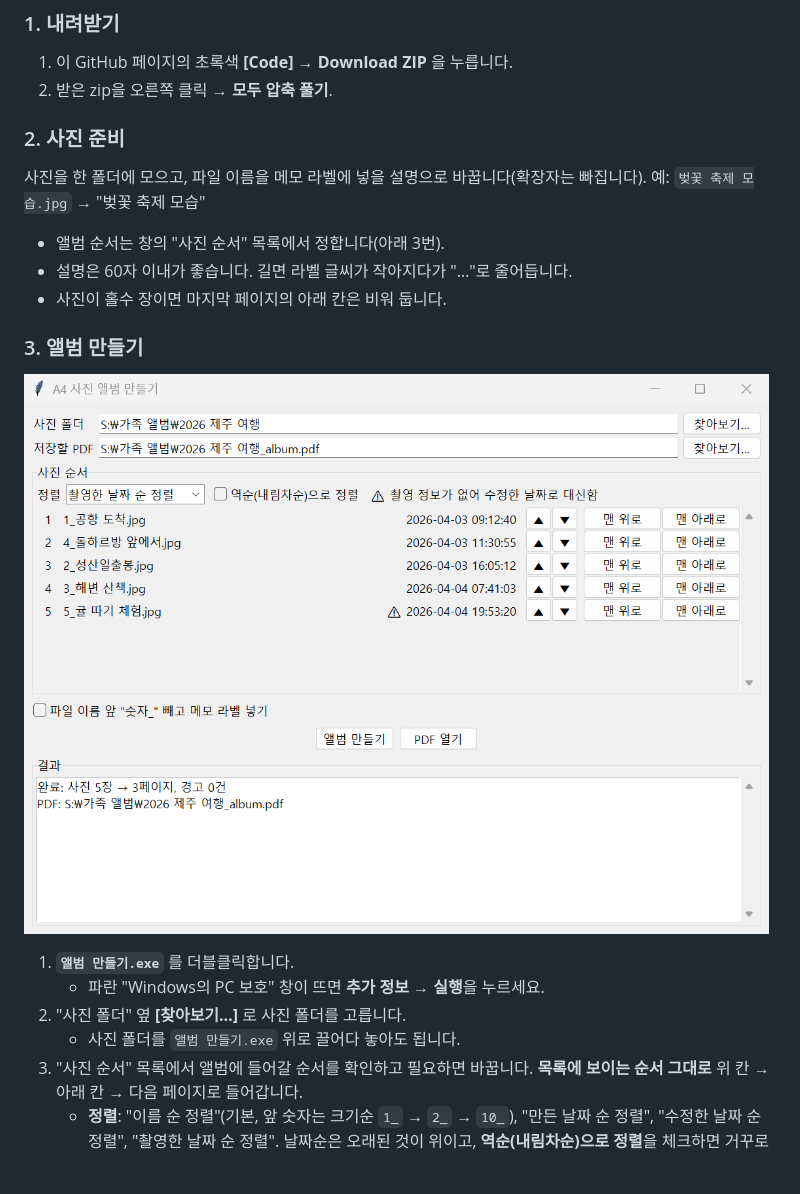
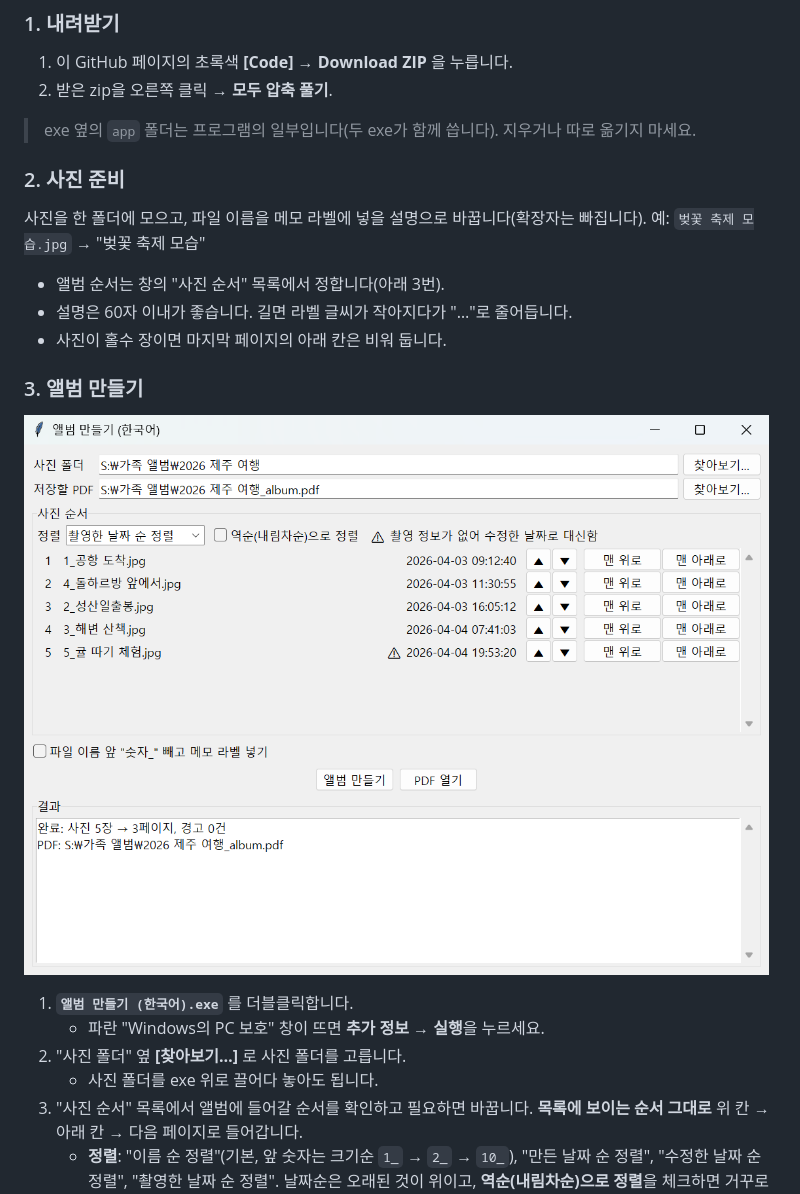
Before and after one commit to Kanmanemone/a4lbum, a Markdown page: README.md, the part around one of its changes. GitHub-like rendering; pictures changed too: docs/app-window.png; blank space fills up the shorter version.

```diff
--- a/README.md
+++ b/README.md
@@ -13,6 +13,8 @@
 1. 이 GitHub 페이지의 초록색 **[Code] → Download ZIP** 을 누릅니다.
 2. 받은 zip을 오른쪽 클릭 → **모두 압축 풀기**.
 
+> exe 옆의 `app` 폴더는 프로그램의 일부입니다(두 exe가 함께 씁니다). 지우거나 따로 옮기지 마세요.
+
 ### 2. 사진 준비
 
 사진을 한 폴더에 모으고, 파일 이름을 메모 라벨에 넣을 설명으로 바꿉니다(확장자는 빠집니다). 예: `벚꽃 축제 모습.jpg` → "벚꽃 축제 모습"
@@ -25,10 +27,10 @@
 
 ![앨범 만들기 창: 사진 폴더를 고르면 사진 순서 목록이 뜨고, 정렬하거나 줄마다 버튼으로 옮긴 뒤 [앨범 만들기]를 누른다](docs/app-window.png)
 
-1. **`앨범 만들기.exe`** 를 더블클릭합니다.
+1. **`앨범 만들기 (한국어).exe`** 를 더블클릭합니다.
    - 파란 "Windows의 PC 보호" 창이 뜨면 **추가 정보 → 실행**을 누르세요.
 2. "사진 폴더" 옆 **[찾아보기…]** 로 사진 폴더를 고릅니다.
-   - 사진 폴더를 `앨범 만들기.exe` 위로 끌어다 놓아도 됩니다.
+   - 사진 폴더를 exe 위로 끌어다 놓아도 됩니다.
 3. "사진 순서" 목록에서 앨범에 들어갈 순서를 확인하고 필요하면 바꿉니다. **목록에 보이는 순서 그대로** 위 칸 → 아래 칸 → 다음 페이지로 들어갑니다.
    - **정렬**: "이름 순 정렬"(기본, 앞 숫자는 크기순 `1_` → `2_` → `10_`), "만든 날짜 순 정렬", "수정한 날짜 순 정렬", "촬영한 날짜 순 정렬". 날짜순은 오래된 것이 위이고, **역순(내림차순)으로 정렬**을 체크하면 거꾸로 됩니다.
    - 날짜순으로 정렬하면 목록의 각 줄에 그 날짜가 보입니다.
```
Also changed, not shown: other parts of README.md (+3 -5 lines), 11 other files.
